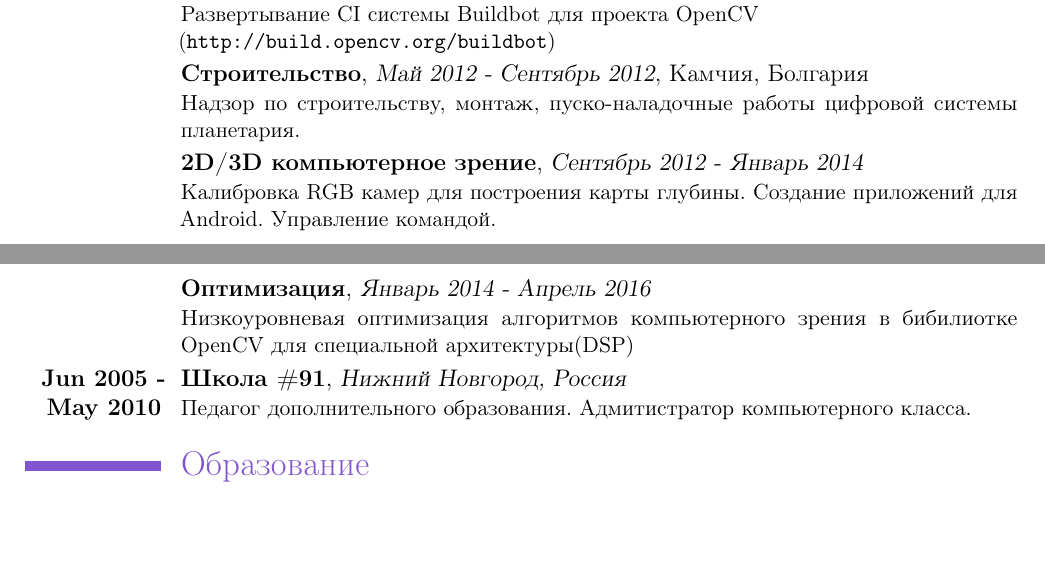
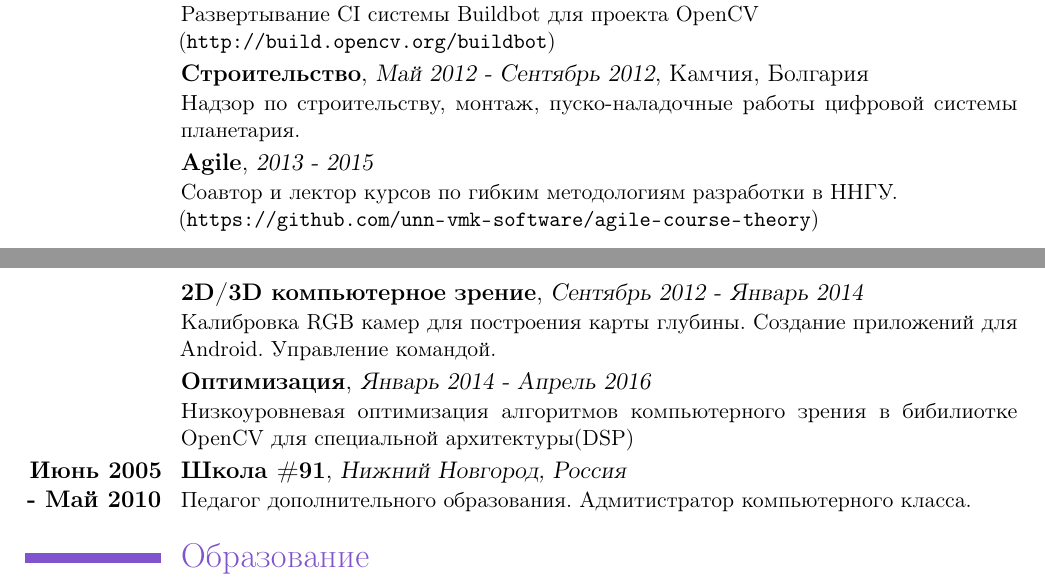
Before and after one commit to AoD314/cv, a LaTeX CV (cv_ru.tex): two parts of pages 1 and 2 of 2, joined at a grey line, cut so that both start at the same text, the shorter picture padded with empty space. Compiled offline with pdfLaTeX.

Commit message:
update cv

```diff
--- a/cv_ru.tex
+++ b/cv_ru.tex
@@ -74,21 +74,25 @@ Cпециалист в области тестирования, автомати
 
 \cventry{}
 	{CI}{2010-2011}{}{}
-	{Развертывание CI системы Buildbot для проекта OpenCV \newline (\url{http://build.opencv.org/buildbot})}
+	{Развертывание CI системы Buildbot для проекта OpenCV \newline(\url{http://build.opencv.org/buildbot})}
 
 \cventry{}
 	{Строительство}{Май 2012 - Сентябрь 2012}{Камчия, Болгария}{}
 	{Надзор по строительству, монтаж, пуско-наладочные работы цифровой системы планетария.}
 
 \cventry{}
-	{2D/3D компьютерное зрение}{Сентябрь 2012 - Январь 2014}{} {}
+	{Agile}{2013 - 2015}{}{}
+	{Соавтор и лектор курсов по гибким методологиям разработки в ННГУ.\newline(\url{https://github.com/unn-vmk-software/agile-course-theory})}
+
+\cventry{}
+	{2D/3D компьютерное зрение}{Сентябрь 2012 - Январь 2014}{}{}
 	{Калибровка RGB камер для построения карты глубины. Создание приложений для Android. Управление командой.}
 
 \cventry{}
 	{Оптимизация}{Январь 2014 - Апрель 2016}{}{}
 	{Низкоуровневая оптимизация алгоритмов компьютерного зрения в бибилиотке OpenCV для специальной архитектуры(DSP)}
 
-\cventry{\textbf{Jun 2005 - May 2010}}
+\cventry{\textbf{Июнь 2005 - Май 2010}}
 	{Школа \#91}{Нижний Новгород, Россия}{}{}
 	{Педагог дополнительного образования. Адмитистратор компьютерного класса.}
 
```
Also changed, not shown: cv.tex (+5 -0 lines), cv.pdf, cv_ru.pdf.
